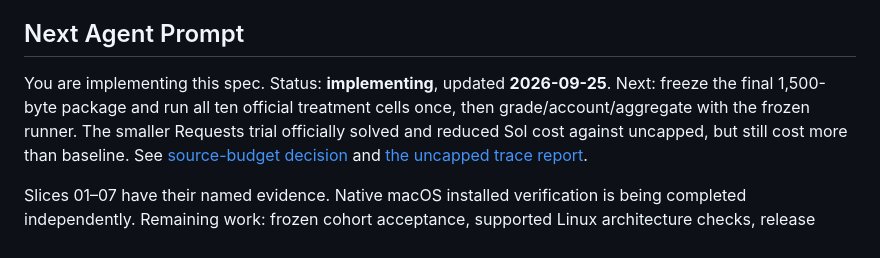
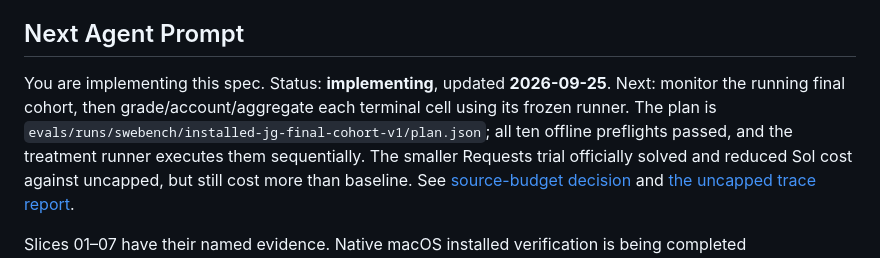
Before and after one commit to Intelligent-Intern/layagrep, a Markdown page: specs/jevgrep/README.md, the part around the change. Rendered like a GitHub page.

Commit message:
Record frozen cohort execution and remaining release gates

```diff
--- a/specs/jevgrep/README.md
+++ b/specs/jevgrep/README.md
@@ -7,8 +7,10 @@ Jev classification through Vercel AI Gateway. This is the build plan; production
 ## Next Agent Prompt
 
 You are implementing this spec. Status: **implementing**, updated **2026-09-25**.
-Next: freeze the final 1,500-byte package and run all ten official treatment
-cells once, then grade/account/aggregate with the frozen runner. The smaller
+Next: monitor the running final cohort, then grade/account/aggregate each terminal
+cell using its frozen runner. The plan is
+`evals/runs/swebench/installed-jg-final-cohort-v1/plan.json`; all ten offline
+preflights passed, and the treatment runner executes them sequentially. The smaller
 Requests trial officially solved and reduced Sol cost against uncapped, but still
 cost more than baseline. See [source-budget decision](assets/source-budget-decision.md)
 and [the uncapped trace report](assets/installed-requests-checkpoint.md).
```
Also changed, not shown: 1 other file.
